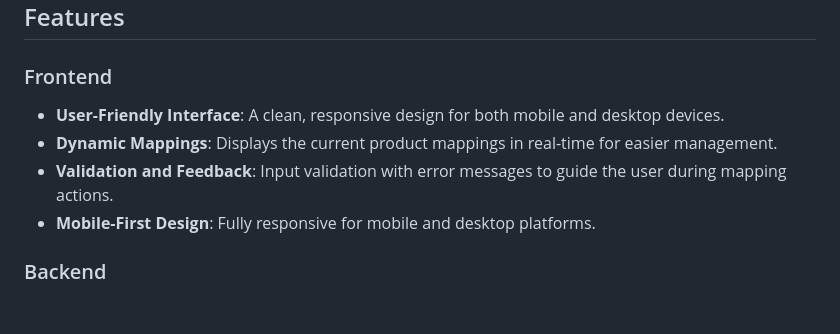
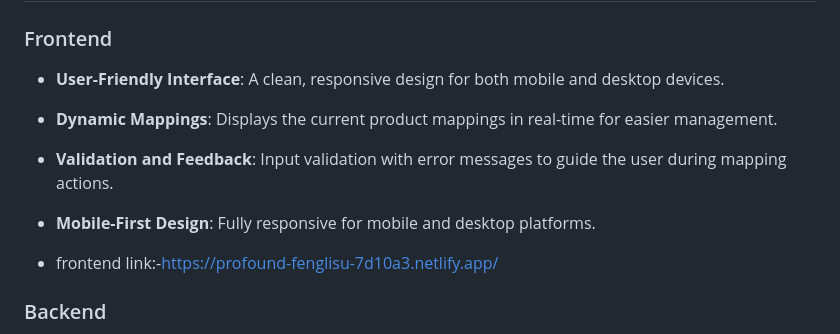
Before and after one commit to Tusharpandey716/Product-Manager, a Markdown page: Note.md, the part around the change. Drawn GitHub-style; blank space fills up the shorter version.

```diff
--- a/Note.md
+++ b/Note.md
@@ -11,6 +11,8 @@ The **Product Mapper** is a system designed to match product names and their var
 - **Dynamic Mappings**: Displays the current product mappings in real-time for easier management.
 - **Validation and Feedback**: Input validation with error messages to guide the user during mapping actions.
 - **Mobile-First Design**: Fully responsive for mobile and desktop platforms.
+
+- frontend link:-https://profound-fenglisu-7d10a3.netlify.app/
 
 ### Backend
 - **REST API**:
```
